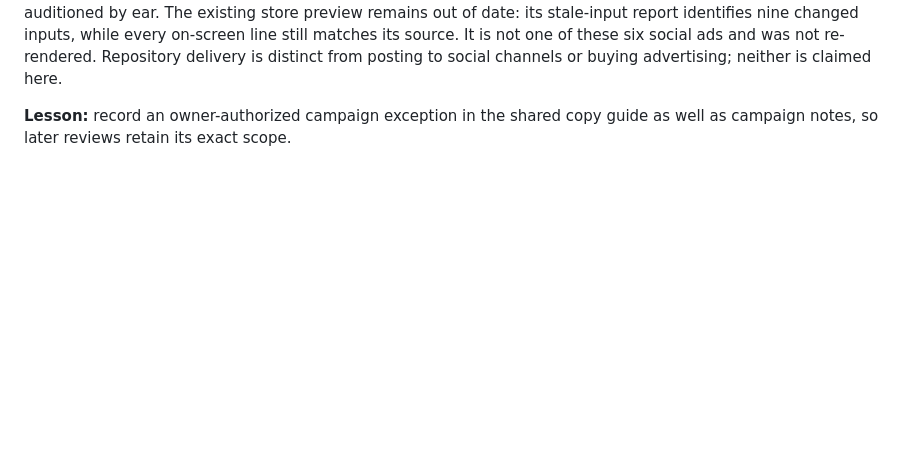
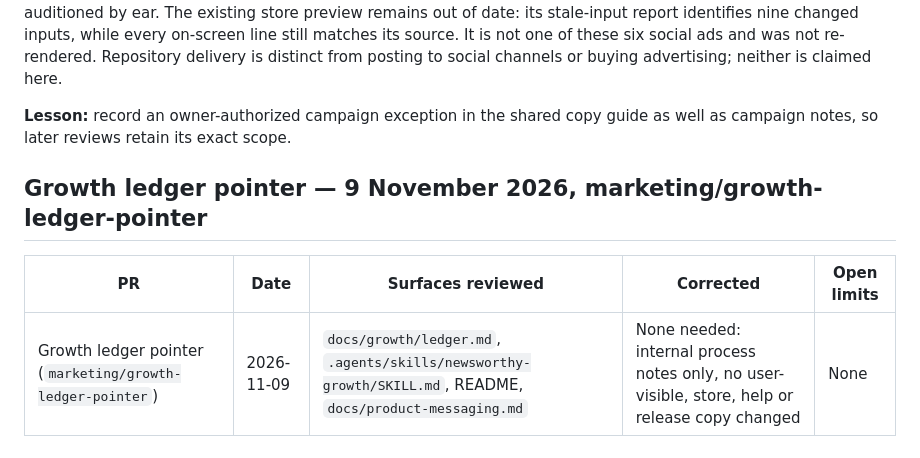
Before and after one commit to astrojams1/newsworthy, a Markdown page: docs/copy-reviews/ledger.md, the part around the change. Rendered like a GitHub page; blank space fills up the shorter version.

```diff
--- a/docs/copy-reviews/ledger.md
+++ b/docs/copy-reviews/ledger.md
@@ -275,3 +275,9 @@ from posting to social channels or buying advertising; neither is claimed here.
 
 **Lesson:** record an owner-authorized campaign exception in the shared copy
 guide as well as campaign notes, so later reviews retain its exact scope.
+
+## Growth ledger pointer — 9 November 2026, marketing/growth-ledger-pointer
+
+| PR | Date | Surfaces reviewed | Corrected | Open limits |
+|---|---|---|---|---|
+| Growth ledger pointer (`marketing/growth-ledger-pointer`) | 2026-11-09 | `docs/growth/ledger.md`, `.agents/skills/newsworthy-growth/SKILL.md`, README, `docs/product-messaging.md` | None needed: internal process notes only, no user-visible, store, help or release copy changed | None |
```
Also changed, not shown: docs/growth/ledger.md (+5 -0 lines), 1 other file.
